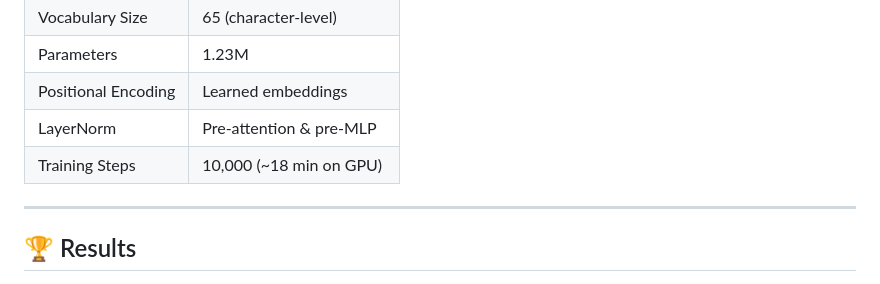
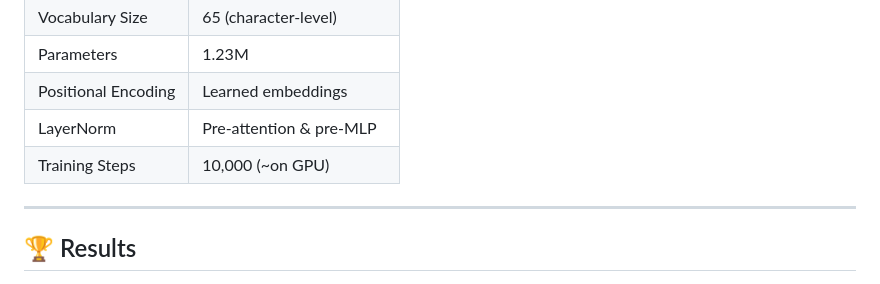
Before and after one commit to ayushsyntax/GPT-from-Scratch-in-PyTorch, a Markdown page: README.md, the part around the change. Rendered like a GitHub page.

```diff
--- a/README.md
+++ b/README.md
@@ -121,7 +121,7 @@ Output: "The king said, and to the next of Marcius..."
 | Parameters        | 1.23M |
 | Positional Encoding | Learned embeddings |
 | LayerNorm         | Pre-attention & pre-MLP |
-| Training Steps    | 10,000 (~18 min on GPU) |
+| Training Steps    | 10,000 (~on GPU) |
 
 ---
 
```
